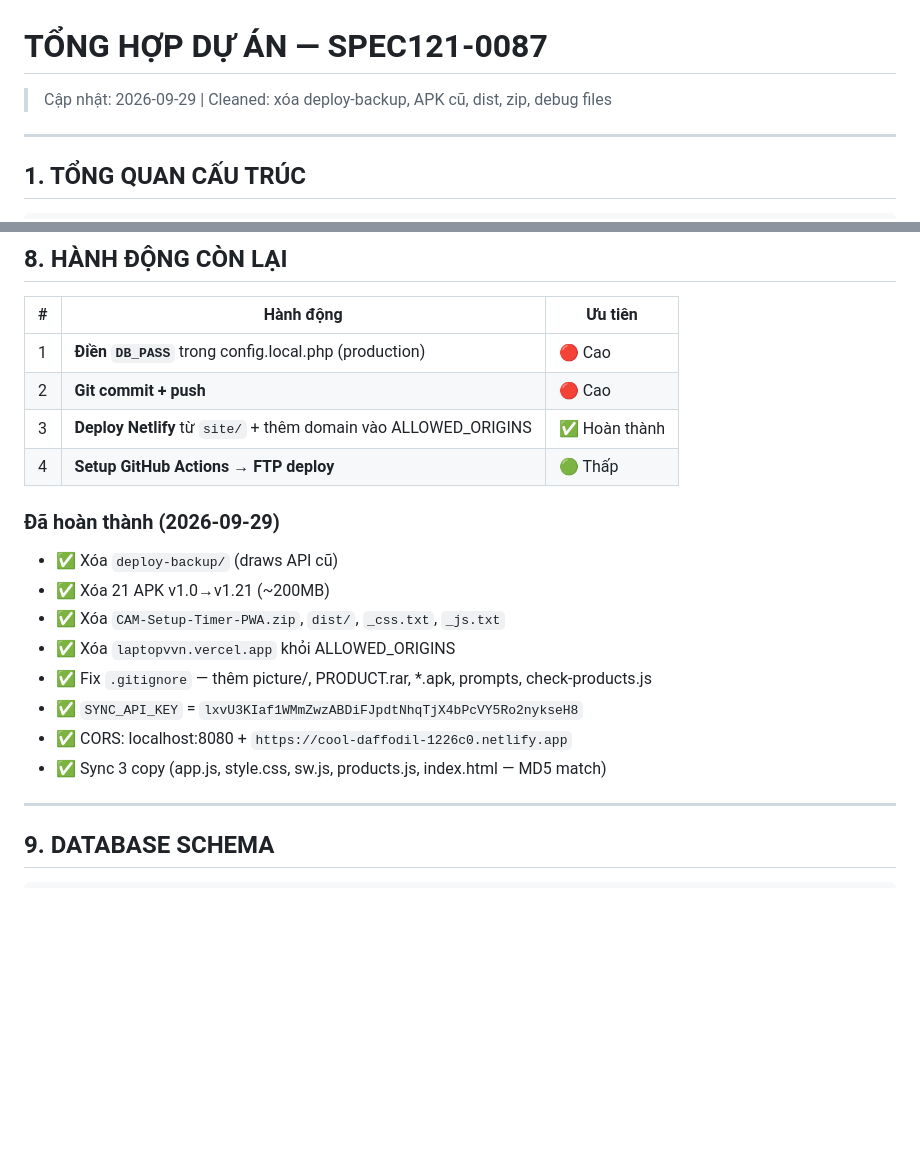
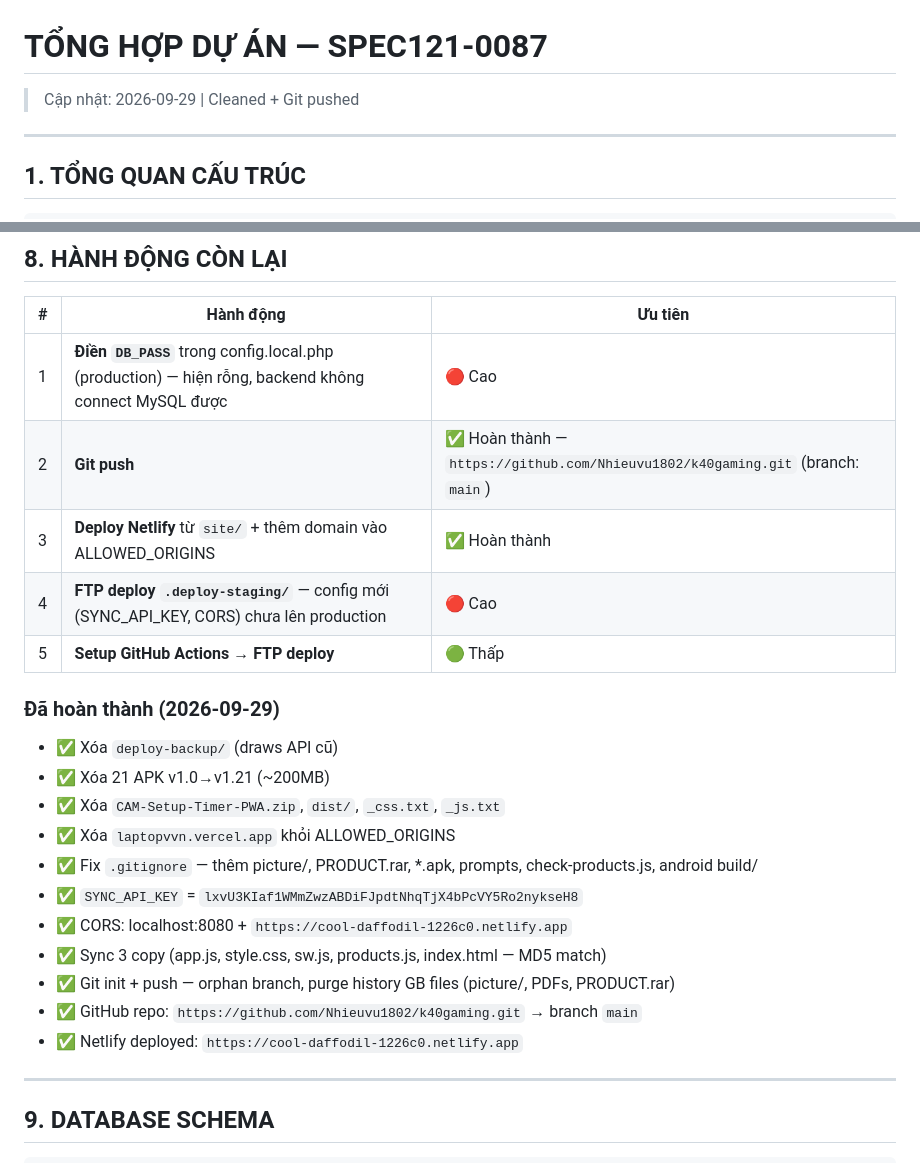
Before and after one commit to Nhieuvu1802/k40gaming, a Markdown page: TONG_HOP_DU_AN.md, 2 parts joined by grey strips. Drawn GitHub-style; blank space fills up the shorter version.

Commit message:
docs: update TONG_HOP_DU_AN — git pushed, actions updated

```diff
--- a/TONG_HOP_DU_AN.md
+++ b/TONG_HOP_DU_AN.md
@@ -1,5 +1,5 @@
 # TỔNG HỢP DỰ ÁN — SPEC121-0087
-> Cập nhật: 2026-09-29 | Cleaned: xóa deploy-backup, APK cũ, dist, zip, debug files
+> Cập nhật: 2026-09-29 | Cleaned + Git pushed
 
 ---
 
@@ -213,20 +213,24 @@ spec121-0087/
 
 | # | Hành động | Ưu tiên |
 |---|-----------|---------|
-| 1 | **Điền `DB_PASS`** trong config.local.php (production) | 🔴 Cao |
-| 2 | **Git commit + push** | 🔴 Cao |
+| 1 | **Điền `DB_PASS`** trong config.local.php (production) — hiện rỗng, backend không connect MySQL được | 🔴 Cao |
+| 2 | **Git push** | ✅ Hoàn thành — `https://github.com/Nhieuvu1802/k40gaming.git` (branch: `main`) |
 | 3 | **Deploy Netlify** từ `site/` + thêm domain vào ALLOWED_ORIGINS | ✅ Hoàn thành |
-| 4 | **Setup GitHub Actions → FTP deploy** | 🟢 Thấp |
+| 4 | **FTP deploy `.deploy-staging/`** — config mới (SYNC_API_KEY, CORS) chưa lên production | 🔴 Cao |
+| 5 | **Setup GitHub Actions → FTP deploy** | 🟢 Thấp |
 
 ### Đã hoàn thành (2026-09-29)
 - ✅ Xóa `deploy-backup/` (draws API cũ)
 - ✅ Xóa 21 APK v1.0→v1.21 (~200MB)
 - ✅ Xóa `CAM-Setup-Timer-PWA.zip`, `dist/`, `_css.txt`, `_js.txt`
 - ✅ Xóa `laptopvvn.vercel.app` khỏi ALLOWED_ORIGINS
-- ✅ Fix `.gitignore` — thêm picture/, PRODUCT.rar, *.apk, prompts, check-products.js
+- ✅ Fix `.gitignore` — thêm picture/, PRODUCT.rar, *.apk, prompts, check-products.js, android build/
 - ✅ `SYNC_API_KEY` = `lxvU3KIaf1WMmZwzABDiFJpdtNhqTjX4bPcVY5Ro2nykseH8`
 - ✅ CORS: localhost:8080 + `https://cool-daffodil-1226c0.netlify.app`
 - ✅ Sync 3 copy (app.js, style.css, sw.js, products.js, index.html — MD5 match)
+- ✅ Git init + push — orphan branch, purge history GB files (picture/, PDFs, PRODUCT.rar)
+- ✅ GitHub repo: `https://github.com/Nhieuvu1802/k40gaming.git` → branch `main`
+- ✅ Netlify deployed: `https://cool-daffodil-1226c0.netlify.app`
 
 ---
 
```
